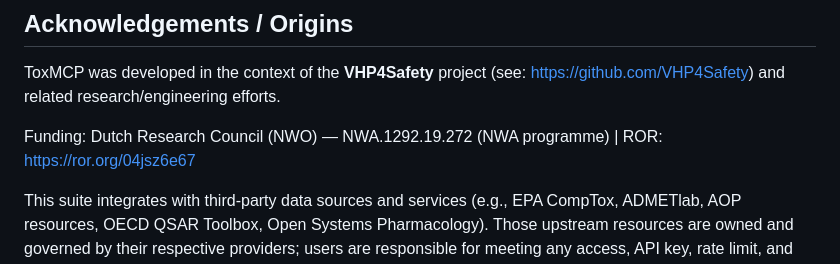
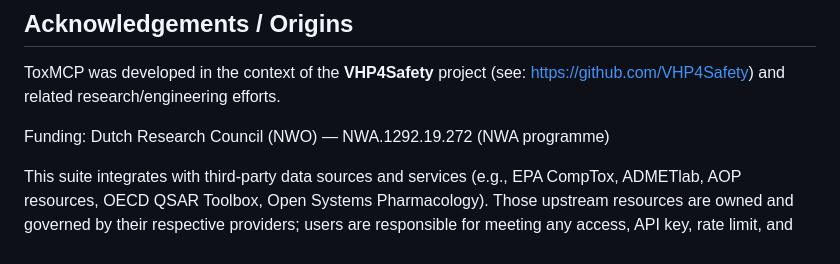
Before and after one commit to ToxMCP/pbpk-mcp, a Markdown page: README.md, the part around the change. GitHub-like rendering.

Commit message:
Remove ROR link from funding acknowledgement

```diff
--- a/README.md
+++ b/README.md
@@ -254,7 +254,7 @@ This project is distributed under the [Apache License 2.0](LICENSE). Contributio
 
 ToxMCP was developed in the context of the **VHP4Safety** project (see: https://github.com/VHP4Safety) and related research/engineering efforts.
 
-Funding: Dutch Research Council (NWO) — NWA.1292.19.272 (NWA programme) | ROR: https://ror.org/04jsz6e67
+Funding: Dutch Research Council (NWO) — NWA.1292.19.272 (NWA programme)
 
 This suite integrates with third-party data sources and services (e.g., EPA CompTox, ADMETlab, AOP resources, OECD QSAR Toolbox, Open Systems Pharmacology). Those upstream resources are owned and governed by their respective providers; users are responsible for meeting any access, API key, rate limit, and license/EULA requirements described in each module.
 
```
